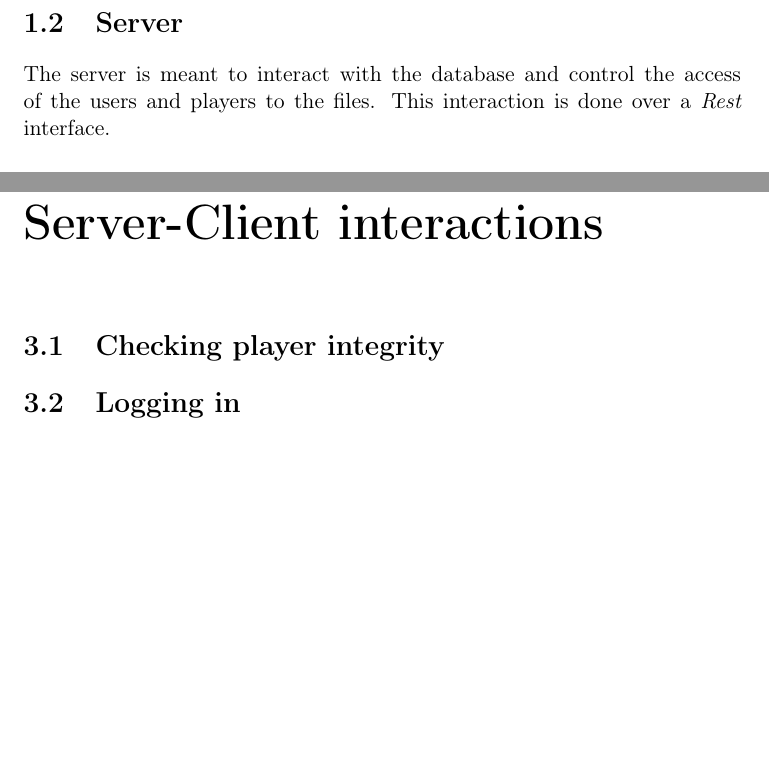
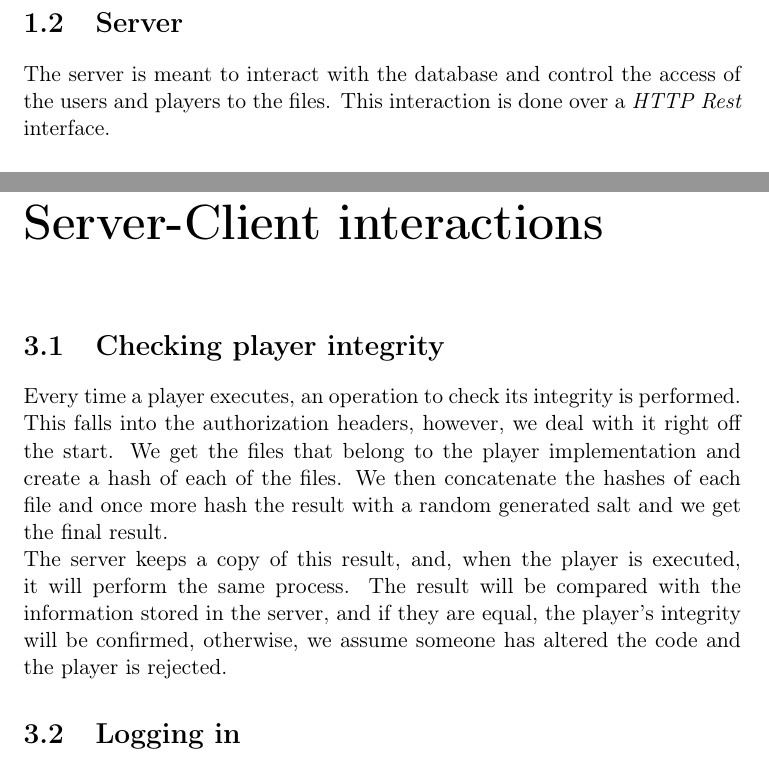
Before and after one commit to dbtdsilva/security-iecds-drm, a LaTeX document (report/proj2.tex): two parts of pages 9 and 19 of 23, joined at a grey line, cut so that both start at the same text, the shorter picture padded with empty space. Compiled offline with pdfLaTeX.

Commit message:
Added a few more things to the report

```diff
--- a/report/proj2.tex
+++ b/report/proj2.tex
@@ -110,7 +110,7 @@ For the database we used:
 
 \section{Server}
 The server is meant to interact with the database and control the access of the users and players to the files.
-This interaction is done over a \emph{Rest} interface.
+This interaction is done over a \emph{HTTP Rest} interface.
 
 \subsection{Structure}
 The server is composed of several files:
@@ -264,7 +264,13 @@ This chain allows the player to derive the File Key, even if the device changes,
 \end{enumerate}
 
 \chapter{Server-Client interactions}
+
 \section{Checking player integrity}
+Every time a player executes, an operation to check its integrity is performed. This falls into the authorization headers, however, we deal with it right off the start.
+We get the files that belong to the player implementation and create a hash of each of the files. We then concatenate the hashes of each file and once more hash the result with a random generated salt and we get the final result.
+
+The server keeps a copy of this result, and, when the player is executed, it will perform the same process. The result will be compared with the information stored in the server, and if they are equal, the player's integrity will be confirmed, otherwise, we assume someone has altered the code and the player is rejected.
+
 \section{Logging in}
 To be able to perform any action, the user must first login. This is mandatory in both web page and player.
 \newline For this, the server offers a login operation through the \emph{Rest API}
```
